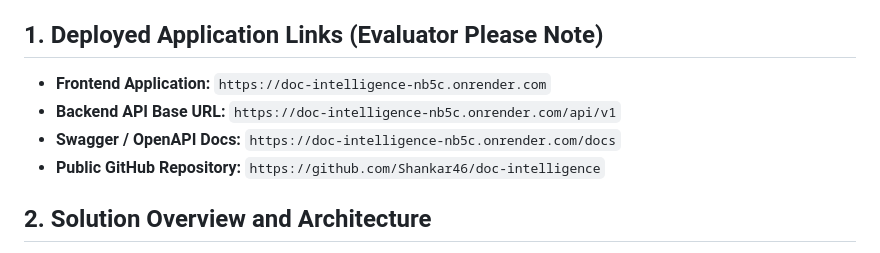
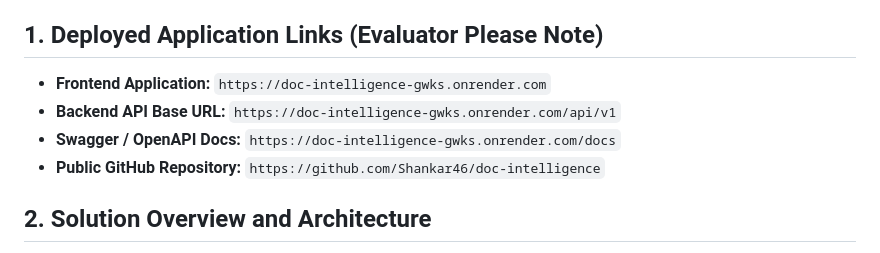
Before and after one commit to Shankar46/doc-intelligence, a Markdown page: README.md, the part around the change. Drawn GitHub-style.

Commit message:
Update render deployment links in README

```diff
--- a/README.md
+++ b/README.md
@@ -4,9 +4,9 @@ AI-powered document extraction, financial validation, persistence, and REST API
 
 ## 1. Deployed Application Links (Evaluator Please Note)
 
-- **Frontend Application:** `https://doc-intelligence-nb5c.onrender.com`
-- **Backend API Base URL:** `https://doc-intelligence-nb5c.onrender.com/api/v1`
-- **Swagger / OpenAPI Docs:** `https://doc-intelligence-nb5c.onrender.com/docs`
+- **Frontend Application:** `https://doc-intelligence-gwks.onrender.com`
+- **Backend API Base URL:** `https://doc-intelligence-gwks.onrender.com/api/v1`
+- **Swagger / OpenAPI Docs:** `https://doc-intelligence-gwks.onrender.com/docs`
 - **Public GitHub Repository:** `https://github.com/Shankar46/doc-intelligence`
 
 ## 2. Solution Overview and Architecture
```
